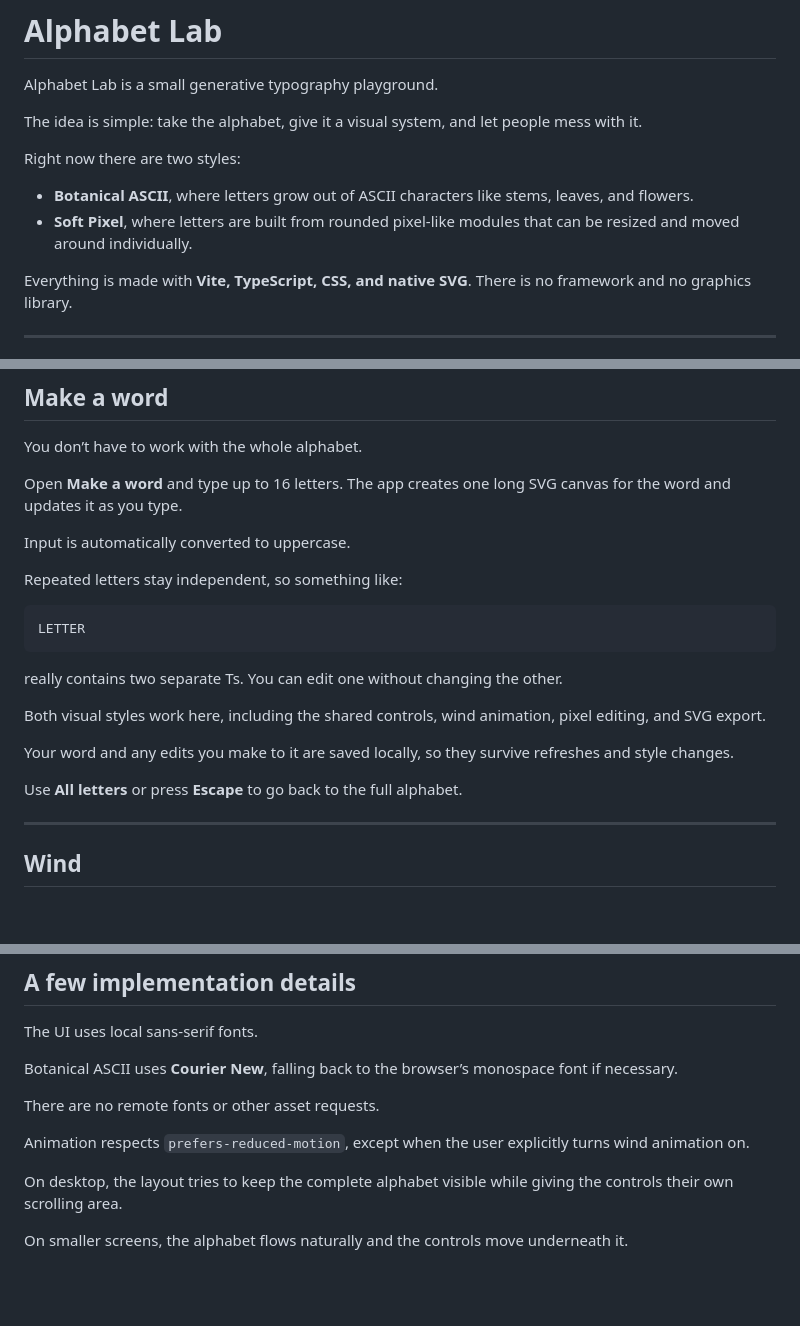
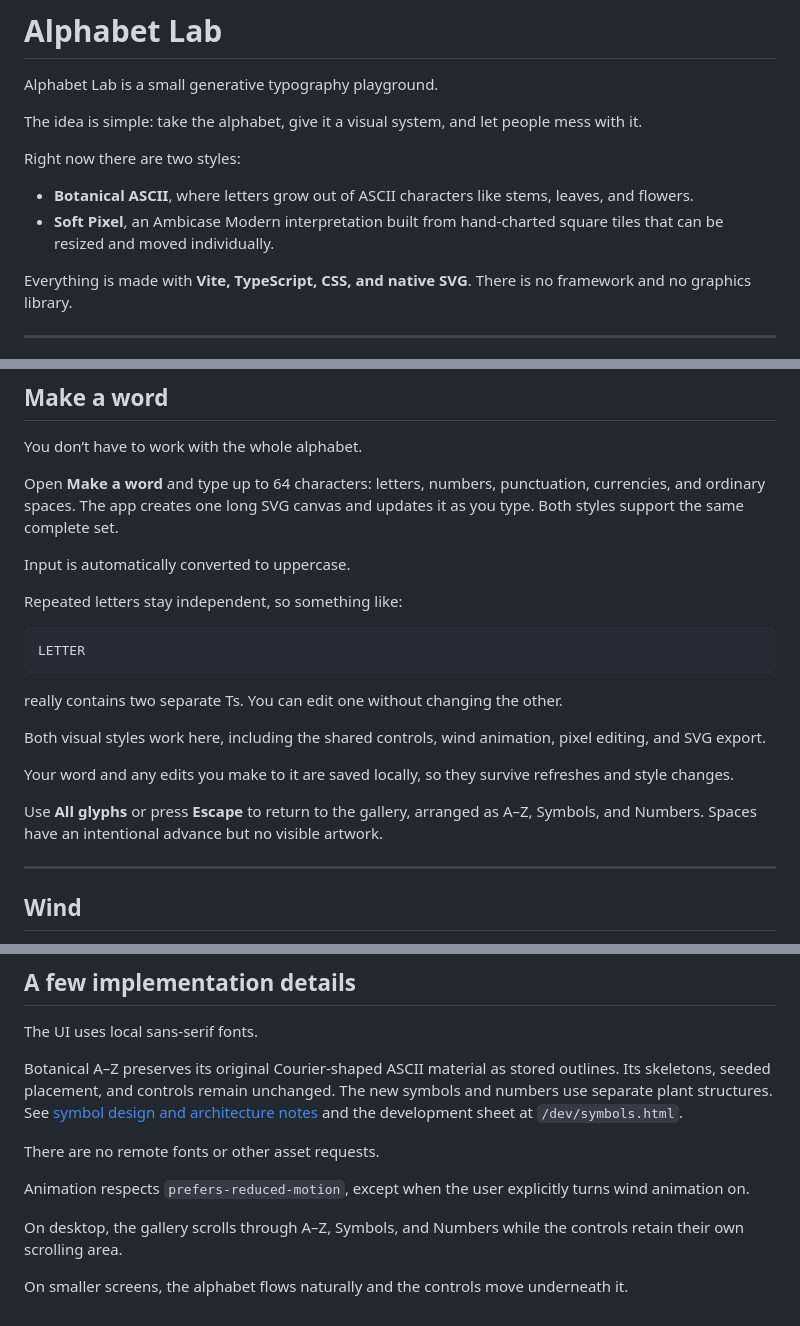
Before and after one commit to alex-infdev/alphabet, a Markdown page: README.md, 3 parts joined by grey strips. Rendered like a GitHub page; blank space fills up the shorter version.

Commit message:
docs: document glyph repertoire and development workflows

```diff
--- a/README.md
+++ b/README.md
@@ -7,7 +7,7 @@ The idea is simple: take the alphabet, give it a visual system, and let people m
 Right now there are two styles:
 
 - **Botanical ASCII**, where letters grow out of ASCII characters like stems, leaves, and flowers.
-- **Soft Pixel**, where letters are built from rounded pixel-like modules that can be resized and moved around individually.
+- **Soft Pixel**, an Ambicase Modern interpretation built from hand-charted square tiles that can be resized and moved individually.
 
 Everything is made with **Vite, TypeScript, CSS, and native SVG**. There is no framework and no graphics library.
 
@@ -99,7 +99,7 @@ Changing the palette only changes what the artwork is drawn with. It does not ch
 
 You don’t have to work with the whole alphabet.
 
-Open **Make a word** and type up to 16 letters. The app creates one long SVG canvas for the word and updates it as you type.
+Open **Make a word** and type up to 64 characters: letters, numbers, punctuation, currencies, and ordinary spaces. The app creates one long SVG canvas and updates it as you type. Both styles support the same complete set.
 
 Input is automatically converted to uppercase.
 
@@ -115,7 +115,7 @@ Both visual styles work here, including the shared controls, wind animation, pix
 
 Your word and any edits you make to it are saved locally, so they survive refreshes and style changes.
 
-Use **All letters** or press **Escape** to go back to the full alphabet.
+Use **All glyphs** or press **Escape** to return to the gallery, arranged as A–Z, Symbols, and Numbers. Spaces have an intentional advance but no visible artwork.
 
 ---
 
@@ -532,12 +532,12 @@ Unknown/incompatible browser storage recovers to defaults. Configuration imports
 
 The UI uses local sans-serif fonts.
 
-Botanical ASCII uses **Courier New**, falling back to the browser’s monospace font if necessary.
+Botanical A–Z preserves its original Courier-shaped ASCII material as stored outlines. Its skeletons, seeded placement, and controls remain unchanged. The new symbols and numbers use separate plant structures. See [symbol design and architecture notes](dev/symbols.md) and the development sheet at `/dev/symbols.html`.
 
 There are no remote fonts or other asset requests.
 
 Animation respects `prefers-reduced-motion`, except when the user explicitly turns wind animation on.
 
-On desktop, the layout tries to keep the complete alphabet visible while giving the controls their own scrolling area.
+On desktop, the gallery scrolls through A–Z, Symbols, and Numbers while the controls retain their own scrolling area.
 
 On smaller screens, the alphabet flows naturally and the controls move underneath it.
```
Also changed, not shown: other parts of README.md (+3 -3 lines), dev/symbols.md (added, +95 -0 lines).
